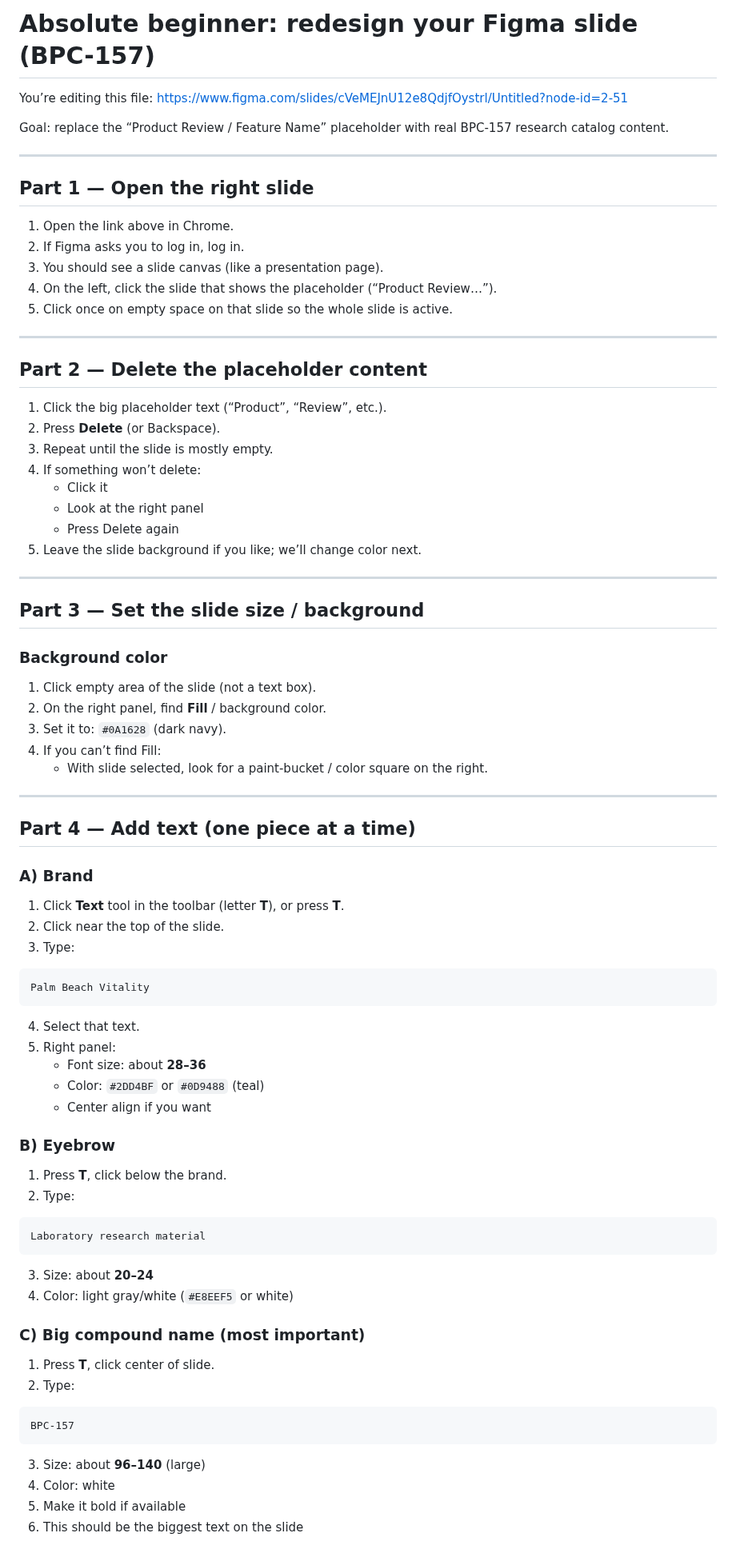
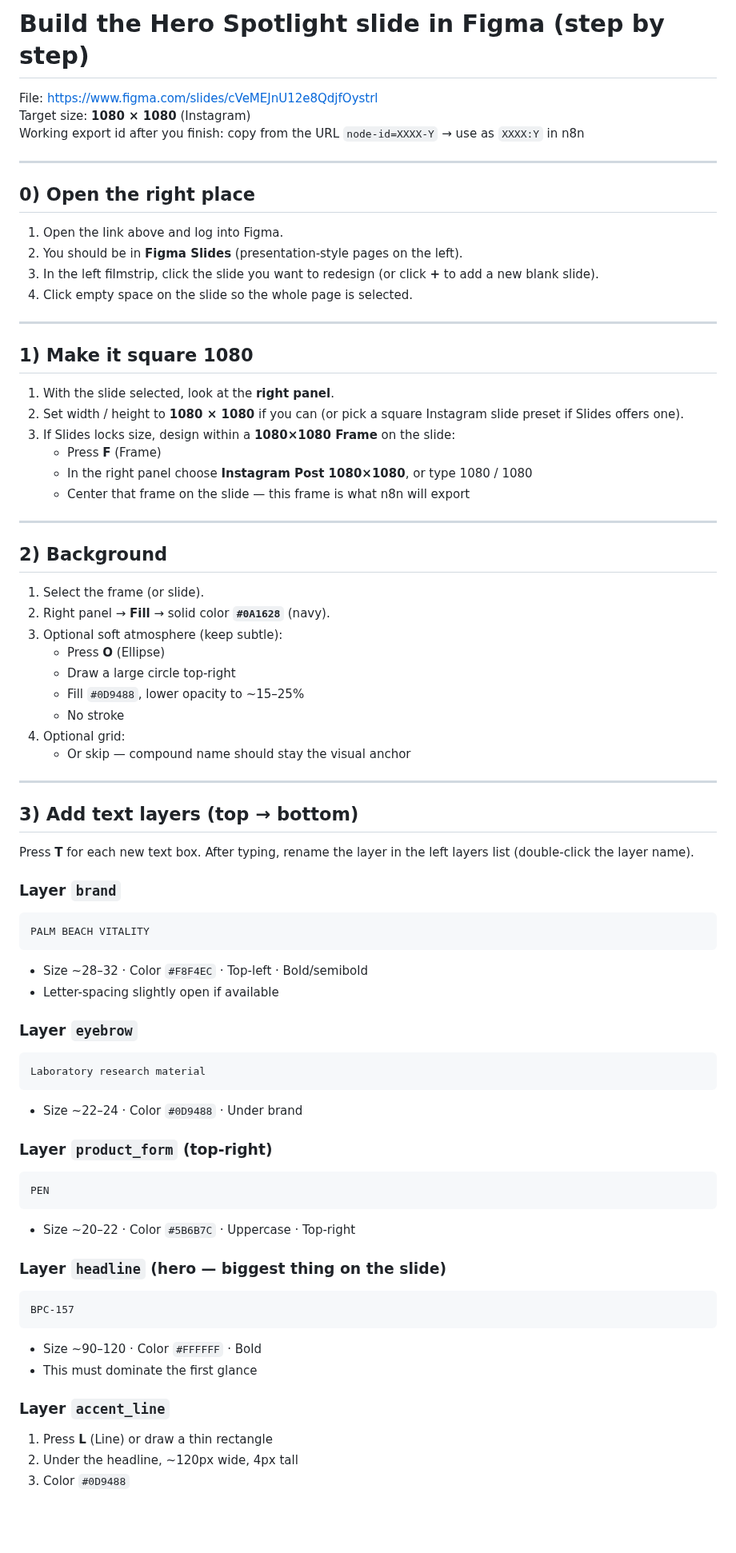
Before and after one commit to PalmBeach-Vitality/pep, a Markdown page: marketing/figma-beginner-walkthrough.md, the part around one of its changes. Shown at 80% size. Rendered like a GitHub page; blank space fills up the shorter version.

Commit message:
Rewrite Figma Hero Spotlight slide build walkthrough
Co-authored-by: PalmBeach-Vitality <PalmBeach-Vitality@users.noreply.github.com>

````diff
--- a/marketing/figma-beginner-walkthrough.md
+++ b/marketing/figma-beginner-walkthrough.md
@@ -1,84 +1,77 @@
-# Absolute beginner: redesign your Figma slide (BPC-157)
+# Build the Hero Spotlight slide in Figma (step by step)
 
-You’re editing this file:
-https://www.figma.com/slides/cVeMEJnU12e8QdjfOystrl/Untitled?node-id=2-51
-
-Goal: replace the “Product Review / Feature Name” placeholder with real BPC-157 research catalog content.
+File: https://www.figma.com/slides/cVeMEJnU12e8QdjfOystrl
+Target size: **1080 × 1080** (Instagram)
+Working export id after you finish: copy from the URL `node-id=XXXX-Y` → use as `XXXX:Y` in n8n
 
 ---
 
-## Part 1 — Open the right slide
+## 0) Open the right place
 
-1. Open the link above in Chrome.
-2. If Figma asks you to log in, log in.
-3. You should see a slide canvas (like a presentation page).
-4. On the left, click the slide that shows the placeholder (“Product Review…”).
-5. Click once on empty space on that slide so the whole slide is active.
+1. Open the link above and log into Figma.
+2. You should be in **Figma Slides** (presentation-style pages on the left).
+3. In the left filmstrip, click the slide you want to redesign (or click **+** to add a new blank slide).
+4. Click empty space on the slide so the whole page is selected.
 
 ---
 
-## Part 2 — Delete the placeholder content
+## 1) Make it square 1080
 
-1. Click the big placeholder text (“Product”, “Review”, etc.).
-2. Press **Delete** (or Backspace).
-3. Repeat until the slide is mostly empty.
-4. If something won’t delete:
-   - Click it
-   - Look at the right panel
-   - Press Delete again
-5. Leave the slide background if you like; we’ll change color next.
+1. With the slide selected, look at the **right panel**.
+2. Set width / height to **1080 × 1080** if you can (or pick a square Instagram slide preset if Slides offers one).
+3. If Slides locks size, design within a **1080×1080 Frame** on the slide:
+   - Press **F** (Frame)
+   - In the right panel choose **Instagram Post 1080×1080**, or type 1080 / 1080
+   - Center that frame on the slide — this frame is what n8n will export
 
 ---
 
-## Part 3 — Set the slide size / background
+## 2) Background
 
-### Background color
-1. Click empty area of the slide (not a text box).
-2. On the right panel, find **Fill** / background color.
-3. Set it to: `#0A1628` (dark navy).
-4. If you can’t find Fill:
-   - With slide selected, look for a paint-bucket / color square on the right.
+1. Select the frame (or slide).
+2. Right panel → **Fill** → solid color **`#0A1628`** (navy).
+3. Optional soft atmosphere (keep subtle):
+   - Press **O** (Ellipse)
+   - Draw a large circle top-right
+   - Fill `#0D9488`, lower opacity to ~15–25%
+   - No stroke
+4. Optional grid:
+   - Or skip — compound name should stay the visual anchor
 
 ---
 
-## Part 4 — Add text (one piece at a time)
+## 3) Add text layers (top → bottom)
 
-### A) Brand
-1. Click **Text** tool in the toolbar (letter **T**), or press **T**.
-2. Click near the top of the slide.
-3. Type:
+Press **T** for each new text box. After typing, rename the layer in the left layers list (double-click the layer name).
 
+### Layer `brand`
 ```text
-Palm Beach Vitality
+PALM BEACH VITALITY
 ```
+- Size ~28–32 · Color `#F8F4EC` · Top-left · Bold/semibold
+- Letter-spacing slightly open if available
 
-4. Select that text.
-5. Right panel:
-   - Font size: about **28–36**
-   - Color: `#2DD4BF` or `#0D9488` (teal)
-   - Center align if you want
-
-### B) Eyebrow
-1. Press **T**, click below the brand.
-2. Type:
-
+### Layer `eyebrow`
 ```text
 Laboratory research material
 ```
+- Size ~22–24 · Color `#0D9488` · Under brand
 
-3. Size: about **20–24**
-4. Color: light gray/white (`#E8EEF5` or white)
+### Layer `product_form` (top-right)
+```text
+PEN
+```
+- Size ~20–22 · Color `#5B6B7C` · Uppercase · Top-right
 
-### C) Big compound name (most important)
-1. Press **T**, click center of slide.
-2. Type:
-
+### Layer `headline` (hero — biggest thing on the slide)
 ```text
 BPC-157
 ```
+- Size ~90–120 · Color `#FFFFFF` · Bold
+- This must dominate the first glance
 
-3. Size: about **96–140** (large)
-4. Color: white
-5. Make it bold if available
-6. This should be the biggest text on the slide
+### Layer `accent_line`
+1. Press **L** (Line) or draw a thin rectangle
+2. Under the headline, ~120px wide, 4px tall
+3. Color `#0D9488`
 
````
Also changed, not shown: other parts of marketing/figma-beginner-walkthrough.md (+83 -78 lines).
